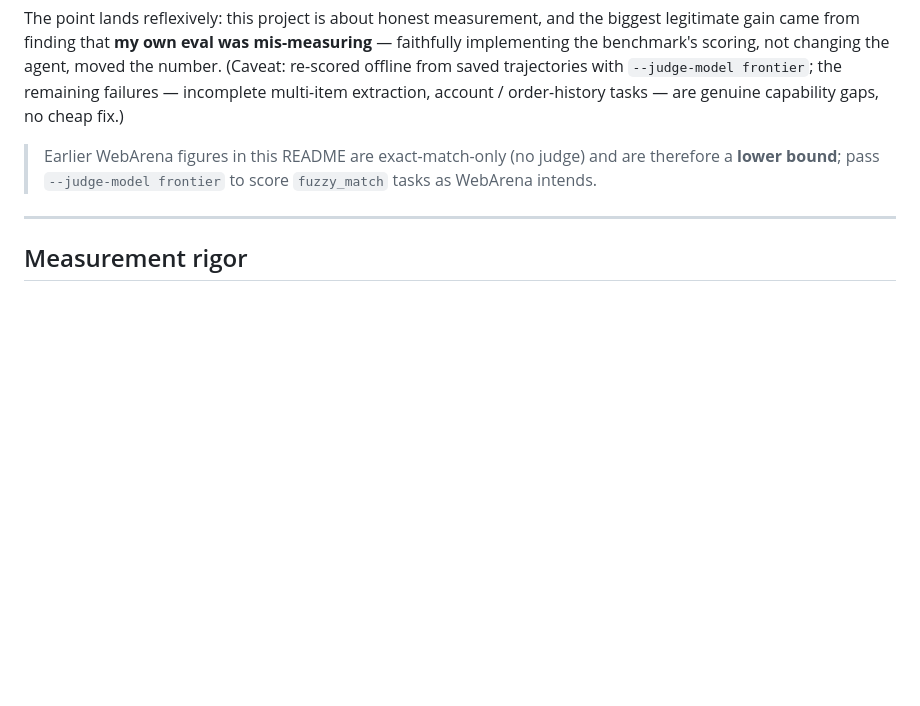
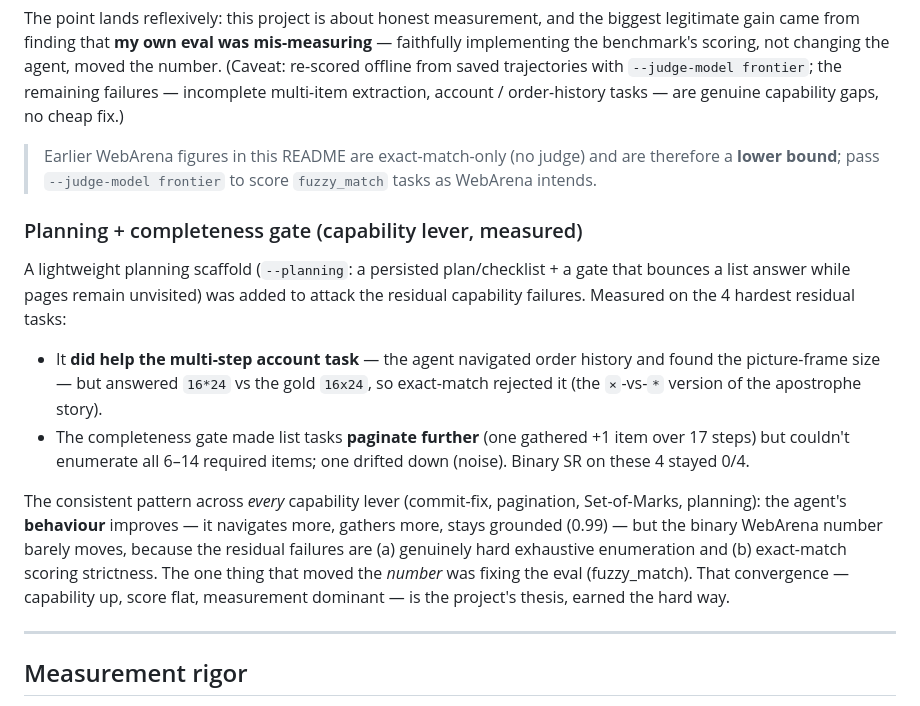
Before and after one commit to TheYellowDuck/web-agent, a Markdown page: README.md, the part around the change. Drawn GitHub-style; blank space fills up the shorter version.

Commit message:
Record planning validation (honest mixed result)
On the 4 hardest residual tasks: planning helped the multi-step account task
navigate order history to the right value (16x24, answered "16*24" -> exact-match
rejected), and the completeness gate made list tasks paginate further (+1 item),
but couldn't enumerate all 6-14 items; binary SR stayed 0/4. Consistent pattern:
behaviour improves, the score doesn't — the only thing that moved the number was
fixing the eval (fuzzy_match). README updated.

```diff
--- a/README.md
+++ b/README.md
@@ -503,6 +503,26 @@ order-history tasks — are genuine capability gaps, no cheap fix.)
 > therefore a **lower bound**; pass `--judge-model frontier` to score `fuzzy_match`
 > tasks as WebArena intends.
 
+### Planning + completeness gate (capability lever, measured)
+
+A lightweight planning scaffold (`--planning`: a persisted plan/checklist + a gate
+that bounces a list answer while pages remain unvisited) was added to attack the
+residual capability failures. Measured on the 4 hardest residual tasks:
+- It **did help the multi-step account task** — the agent navigated order history
+  and found the picture-frame size — but answered `16*24` vs the gold `16x24`, so
+  exact-match rejected it (the `×`-vs-`*` version of the apostrophe story).
+- The completeness gate made list tasks **paginate further** (one gathered +1
+  item over 17 steps) but couldn't enumerate all 6–14 required items; one drifted
+  down (noise). Binary SR on these 4 stayed 0/4.
+
+The consistent pattern across *every* capability lever (commit-fix, pagination,
+Set-of-Marks, planning): the agent's **behaviour** improves — it navigates more,
+gathers more, stays grounded (0.99) — but the binary WebArena number barely moves,
+because the residual failures are (a) genuinely hard exhaustive enumeration and
+(b) exact-match scoring strictness. The one thing that moved the *number* was
+fixing the eval (fuzzy_match). That convergence — capability up, score flat,
+measurement dominant — is the project's thesis, earned the hard way.
+
 ---
 
 ## Measurement rigor
```
